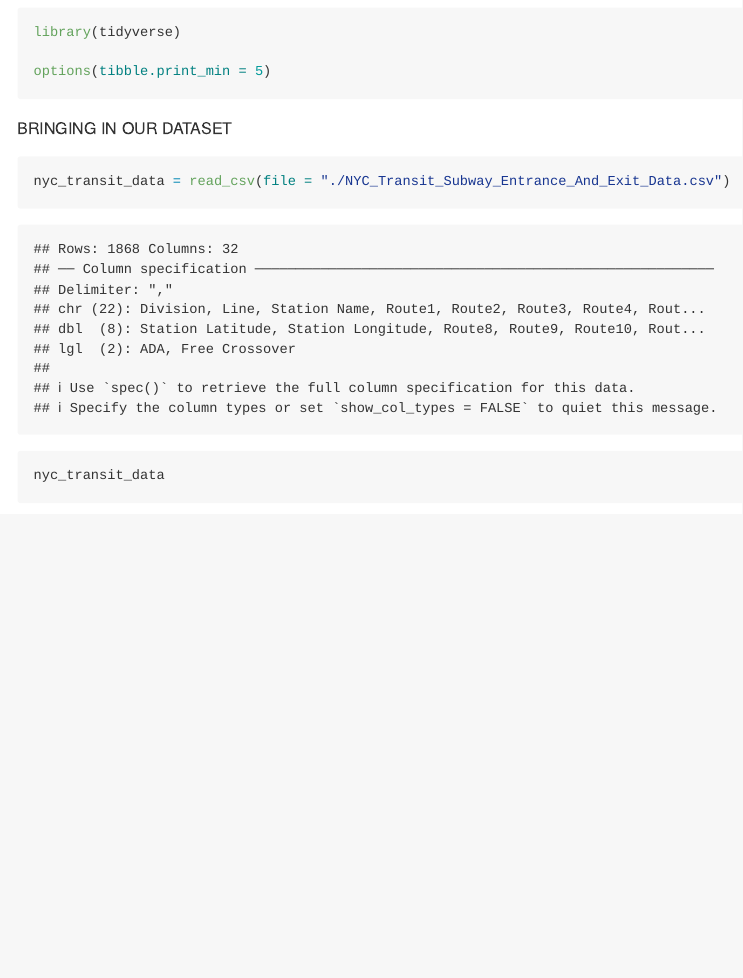
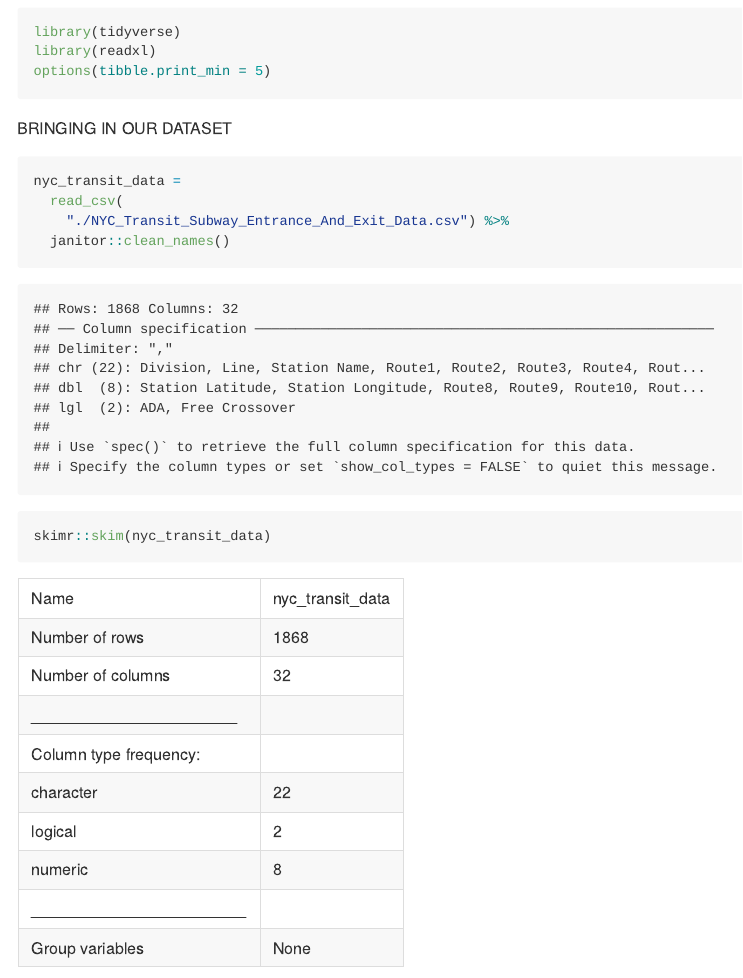
Before and after one commit to thirstenstockton/p8105_hw2_tjs2193, an R Markdown document (P8105_DataScience.Rmd): the page in a window 1100 px wide, from 320 px down. The pictures show the output file P8105_DataScience.md that the author committed with the source, drawn offline in the style of GitHub.

Commit message:
Problem 1: Clean Names

````diff
--- a/P8105_DataScience.Rmd
+++ b/P8105_DataScience.Rmd
@@ -15,7 +15,7 @@ LOADING PACKAGES AND SETTING PRINT OPTIONS FOR TIBBLES
 ```{r, message= FALSE}
 
 library(tidyverse)
-library(dbplyr)
+library(readxl)
 options(tibble.print_min = 5)
 
 ```
@@ -25,8 +25,11 @@ BRINGING IN OUR DATASET
 
 ```{r}
 
-nyc_transit_data = read_csv(file = "./NYC_Transit_Subway_Entrance_And_Exit_Data.csv")
+nyc_transit_data =
+  read_csv(
+    "./NYC_Transit_Subway_Entrance_And_Exit_Data.csv") %>%
+  janitor::clean_names()
 
-nyc_transit_data
+skimr::skim(nyc_transit_data)
 
 ```
````
Also changed, not shown: P8105_DataScience.md.
